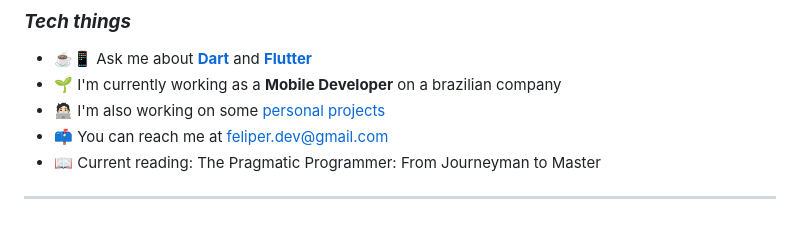
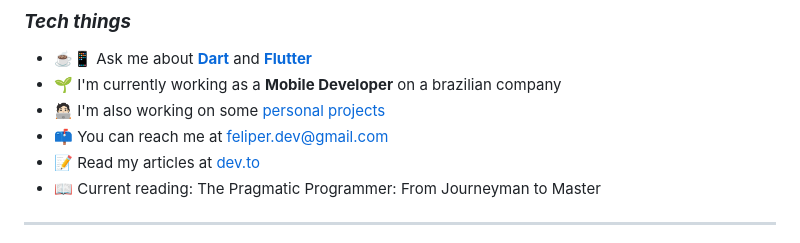
Before and after one commit to feliperfdev/feliperfdev, a Markdown page: README.md, the part around the change. GitHub-like rendering.

```diff
--- a/README.md
+++ b/README.md
@@ -22,6 +22,7 @@ Greetings! I'm Felipe, 22 y.o, I have a deep passion for astrophysics, computer
 - 🌱 I'm currently working as a **Mobile Developer** on a brazilian company
 - 🧑🏻‍💻 I'm also working on some [personal projects](https://github.com/feliperfdev/feliperfdev/blob/main/README.md#-some-projects-im-currently-working-on)
 - 📫 You can reach me at feliper.dev@gmail.com
+- 📝 Read my articles at [dev.to](https://dev.to/feliperfdev)
 - 📖 Current reading: The Pragmatic Programmer: From Journeyman to Master
 
 
```
